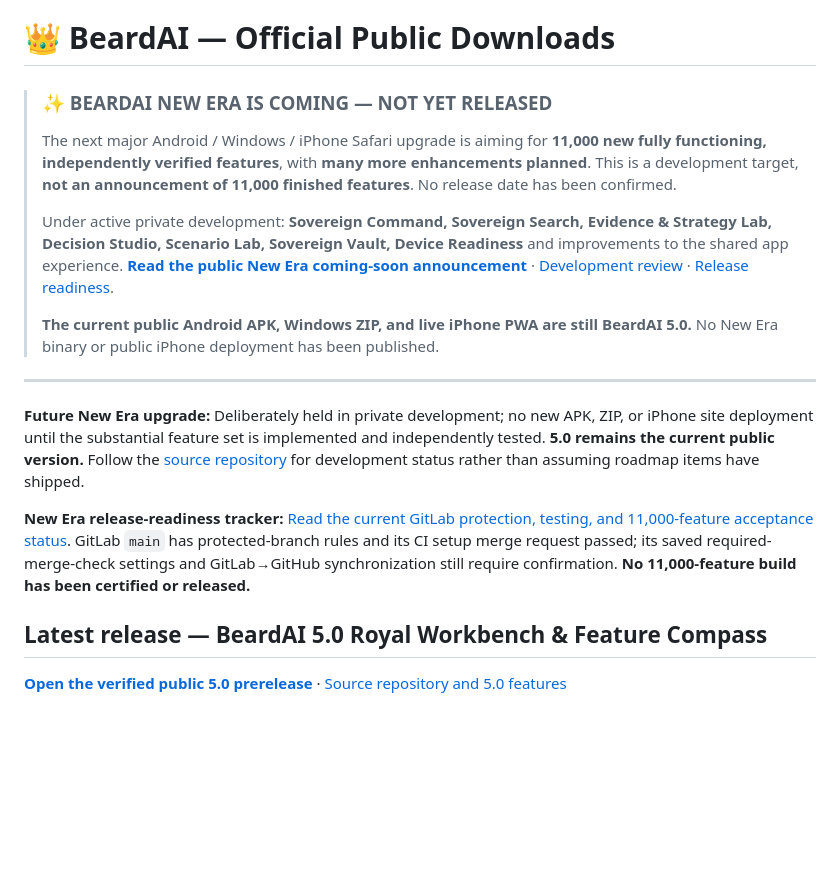
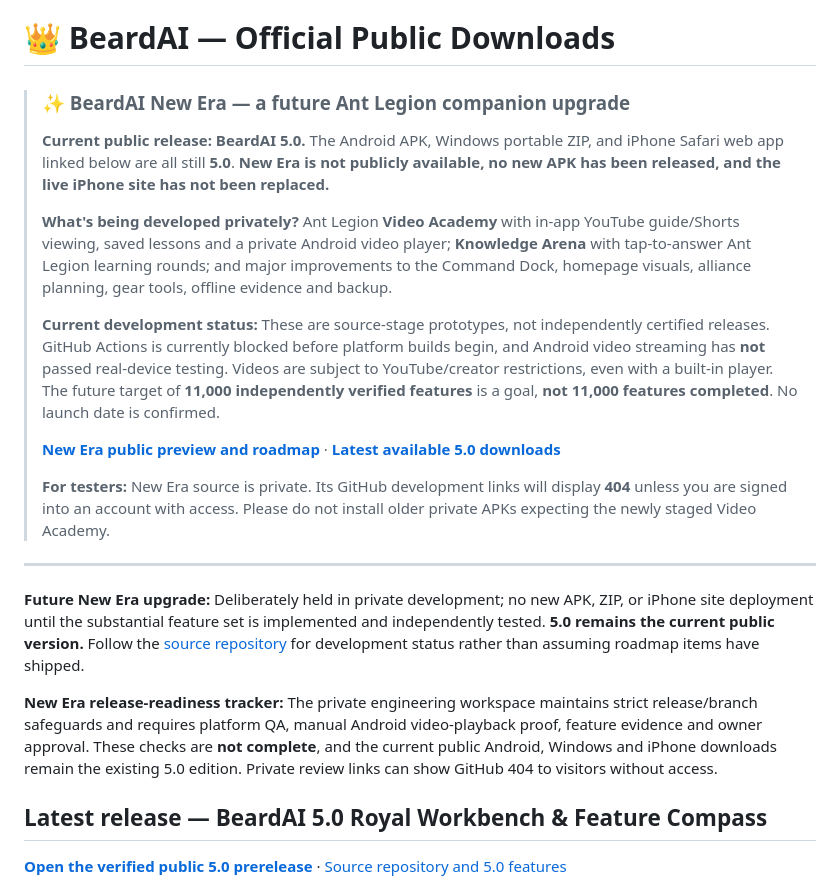
Before and after one commit to AntonioRose-design/BeardAI-Downloads, a Markdown page: README.md, the part around the change. Rendered like a GitHub page; blank space fills up the shorter version.

Commit message:
Refresh public BeardAI downloads homepage with truthful private Video Academy and Knowledge Arena preview; keep public 5.0 releases unchanged

```diff
--- a/README.md
+++ b/README.md
@@ -1,18 +1,24 @@
 # 👑 BeardAI — Official Public Downloads
 
-> ### ✨ BEARDAI NEW ERA IS COMING — NOT YET RELEASED
-> The next major Android / Windows / iPhone Safari upgrade is aiming for **11,000 new fully functioning, independently verified features**, with **many more enhancements planned**. This is a development target, **not an announcement of 11,000 finished features**. No release date has been confirmed.
+> ### ✨ BeardAI New Era — a future Ant Legion companion upgrade
 >
-> Under active private development: **Sovereign Command, Sovereign Search, Evidence & Strategy Lab, Decision Studio, Scenario Lab, Sovereign Vault, Device Readiness** and improvements to the shared app experience. **[Read the public New Era coming-soon announcement](NEW_ERA_COMING_SOON.md)** · [Development review](https://github.com/AntonioRose-design/BeardAI-Android/pull/3) · [Release readiness](https://github.com/AntonioRose-design/BeardAI-Android/issues/5).
+> **Current public release: BeardAI 5.0.** The Android APK, Windows portable ZIP, and iPhone Safari web app linked below are all still **5.0**. **New Era is not publicly available, no new APK has been released, and the live iPhone site has not been replaced.**
 >
-> **The current public Android APK, Windows ZIP, and live iPhone PWA are still BeardAI 5.0.** No New Era binary or public iPhone deployment has been published.
+> **What's being developed privately?** Ant Legion **Video Academy** with in-app YouTube guide/Shorts viewing, saved lessons and a private Android video player; **Knowledge Arena** with tap-to-answer Ant Legion learning rounds; and major improvements to the Command Dock, homepage visuals, alliance planning, gear tools, offline evidence and backup.
+>
+> **Current development status:** These are source-stage prototypes, not independently certified releases. GitHub Actions is currently blocked before platform builds begin, and Android video streaming has **not** passed real-device testing. Videos are subject to YouTube/creator restrictions, even with a built-in player. The future target of **11,000 independently verified features** is a goal, **not 11,000 features completed**. No launch date is confirmed.
+>
+> [**New Era public preview and roadmap**](NEW_ERA_COMING_SOON.md) · [**Latest available 5.0 downloads**](https://github.com/AntonioRose-design/BeardAI-Downloads/releases/tag/v5.0.0-royal-workbench-preview)
+>
+> **For testers:** New Era source is private. Its GitHub development links will display **404** unless you are signed into an account with access. Please do not install older private APKs expecting the newly staged Video Academy.
+
 
 ---
 
 
 **Future New Era upgrade:** Deliberately held in private development; no new APK, ZIP, or iPhone site deployment until the substantial feature set is implemented and independently tested. **5.0 remains the current public version.** Follow the [source repository](https://github.com/AntonioRose-design/BeardAI-Android) for development status rather than assuming roadmap items have shipped.
 
-**New Era release-readiness tracker:** [Read the current GitLab protection, testing, and 11,000-feature acceptance status](https://github.com/AntonioRose-design/BeardAI-Android/issues/5). GitLab `main` has protected-branch rules and its CI setup merge request passed; its saved required-merge-check settings and GitLab→GitHub synchronization still require confirmation. **No 11,000-feature build has been certified or released.**
+**New Era release-readiness tracker:** The private engineering workspace maintains strict release/branch safeguards and requires platform QA, manual Android video-playback proof, feature evidence and owner approval. These checks are **not complete**, and the current public Android, Windows and iPhone downloads remain the existing 5.0 edition. Private review links can show GitHub 404 to visitors without access.
 
 ## Latest release — BeardAI 5.0 Royal Workbench & Feature Compass
 
```
